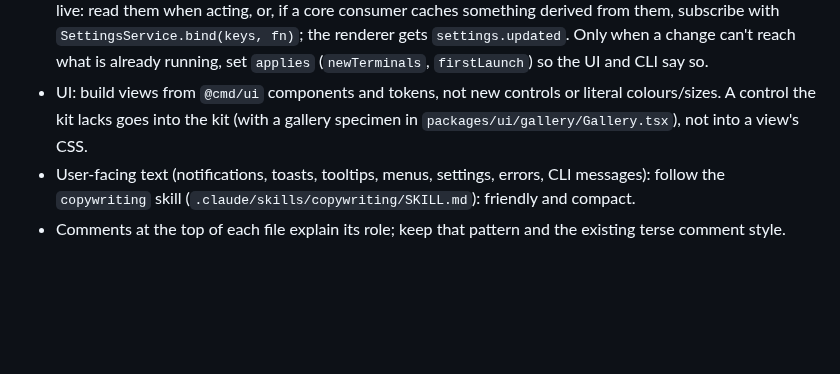
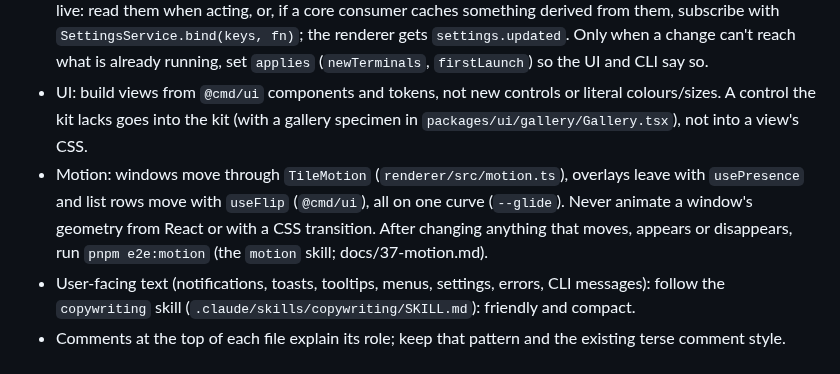
Before and after one commit to janoelze/cmd, a Markdown page: CLAUDE.md, the part around the change. Drawn GitHub-style; blank space fills up the shorter version.

```diff
--- a/CLAUDE.md
+++ b/CLAUDE.md
@@ -86,5 +86,6 @@ packages/cli (`cmd`, hook entry point)              ──┼─ newline-delimit
 
 - Settings: add new keys to `SETTINGS_SCHEMA` in `packages/protocol/src/settings.ts` and place it in a page and section of the Settings window in `renderer/src/settings/layout.ts` (a test checks every key is placed once). The window (`renderer/src/settings/`, its own page `settings.html`) generates each row from the schema; `title`, `unit`, `placeholder`, `labels`, `code` and `control` are display hints. Settings must apply live: read them when acting, or, if a core consumer caches something derived from them, subscribe with `SettingsService.bind(keys, fn)`; the renderer gets `settings.updated`. Only when a change can't reach what is already running, set `applies` (`newTerminals`, `firstLaunch`) so the UI and CLI say so.
 - UI: build views from `@cmd/ui` components and tokens, not new controls or literal colours/sizes. A control the kit lacks goes into the kit (with a gallery specimen in `packages/ui/gallery/Gallery.tsx`), not into a view's CSS.
+- Motion: windows move through `TileMotion` (`renderer/src/motion.ts`), overlays leave with `usePresence` and list rows move with `useFlip` (`@cmd/ui`), all on one curve (`--glide`). Never animate a window's geometry from React or with a CSS transition. After changing anything that moves, appears or disappears, run `pnpm e2e:motion` (the `motion` skill; docs/37-motion.md).
 - User-facing text (notifications, toasts, tooltips, menus, settings, errors, CLI messages): follow the `copywriting` skill (`.claude/skills/copywriting/SKILL.md`): friendly and compact.
 - Comments at the top of each file explain its role; keep that pattern and the existing terse comment style.
```
Also changed, not shown: docs/37-motion.md (+14 -1 lines), 1 other file.
